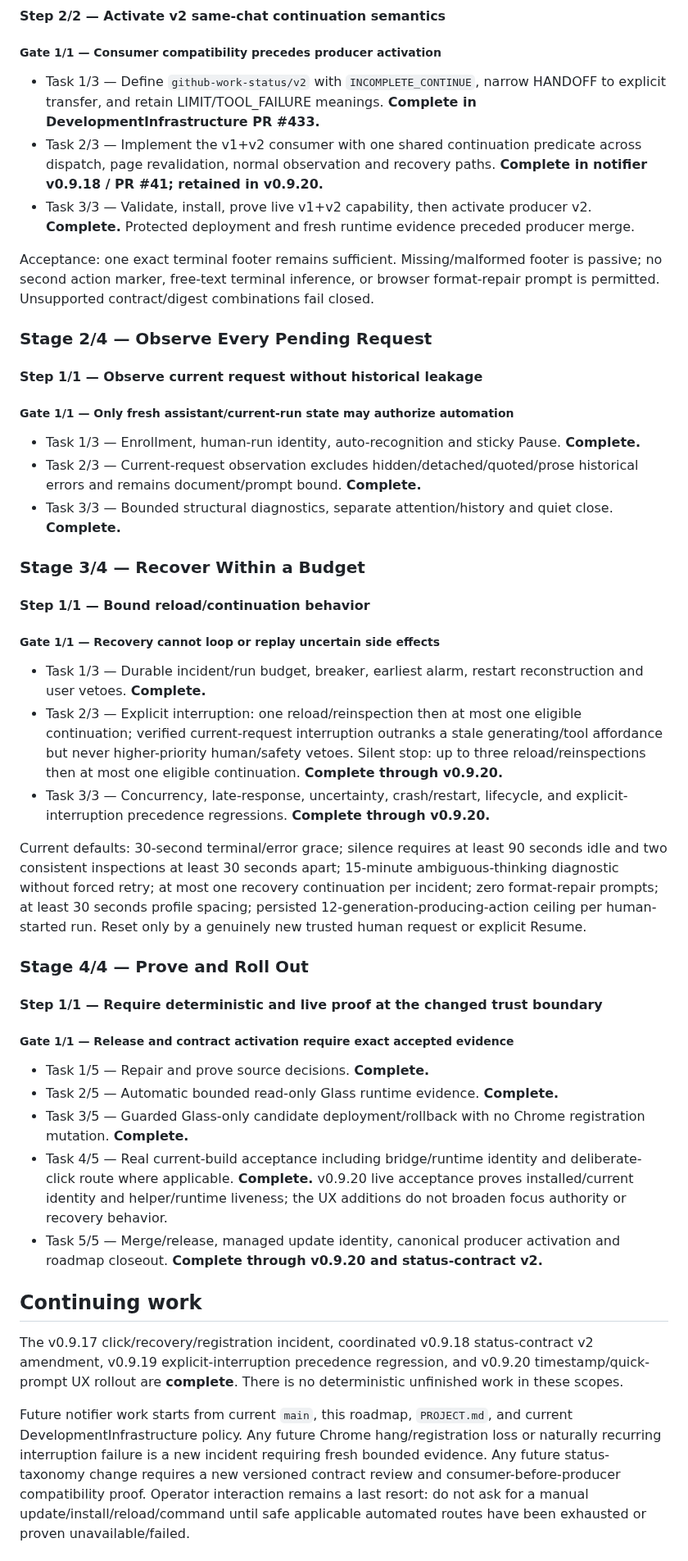
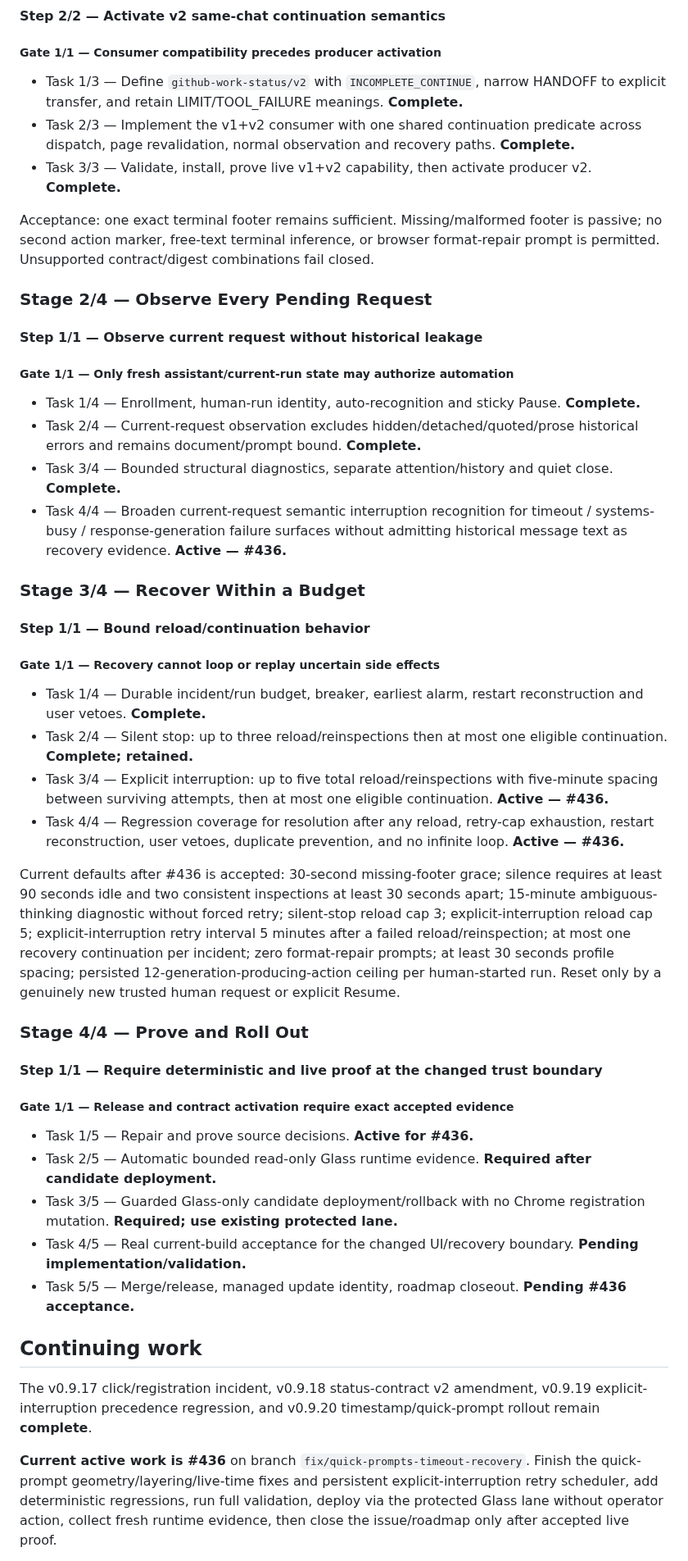
Before and after one commit to thatoneguydan/chatgpt-response-notifier, a Markdown page: ROADMAP.md, the part around one of its changes. Shown at 82% size. Rendered like a GitHub page.

Commit message:
Roadmap #436 quick-prompt layout and persistent timeout recovery

```diff
--- a/ROADMAP.md
+++ b/ROADMAP.md
@@ -131,9 +156,9 @@ Operational policy: operator interaction is a last resort. Safe non-interactive
 
 ##### Gate 1/1 — Consumer compatibility precedes producer activation
 
-- Task 1/3 — Define `github-work-status/v2` with `INCOMPLETE_CONTINUE`, narrow HANDOFF to explicit transfer, and retain LIMIT/TOOL_FAILURE meanings. **Complete in DevelopmentInfrastructure PR #433.**
-- Task 2/3 — Implement the v1+v2 consumer with one shared continuation predicate across dispatch, page revalidation, normal observation and recovery paths. **Complete in notifier v0.9.18 / PR #41; retained in v0.9.20.**
-- Task 3/3 — Validate, install, prove live v1+v2 capability, then activate producer v2. **Complete.** Protected deployment and fresh runtime evidence preceded producer merge.
+- Task 1/3 — Define `github-work-status/v2` with `INCOMPLETE_CONTINUE`, narrow HANDOFF to explicit transfer, and retain LIMIT/TOOL_FAILURE meanings. **Complete.**
+- Task 2/3 — Implement the v1+v2 consumer with one shared continuation predicate across dispatch, page revalidation, normal observation and recovery paths. **Complete.**
+- Task 3/3 — Validate, install, prove live v1+v2 capability, then activate producer v2. **Complete.**
 
 Acceptance: one exact terminal footer remains sufficient. Missing/malformed footer is passive; no second action marker, free-text terminal inference, or browser format-repair prompt is permitted. Unsupported contract/digest combinations fail closed.
 
@@ -143,9 +168,10 @@ Acceptance: one exact terminal footer remains sufficient. Missing/malformed foot
 
 ##### Gate 1/1 — Only fresh assistant/current-run state may authorize automation
 
-- Task 1/3 — Enrollment, human-run identity, auto-recognition and sticky Pause. **Complete.**
-- Task 2/3 — Current-request observation excludes hidden/detached/quoted/prose historical errors and remains document/prompt bound. **Complete.**
-- Task 3/3 — Bounded structural diagnostics, separate attention/history and quiet close. **Complete.**
+- Task 1/4 — Enrollment, human-run identity, auto-recognition and sticky Pause. **Complete.**
+- Task 2/4 — Current-request observation excludes hidden/detached/quoted/prose historical errors and remains document/prompt bound. **Complete.**
+- Task 3/4 — Bounded structural diagnostics, separate attention/history and quiet close. **Complete.**
+- Task 4/4 — Broaden current-request semantic interruption recognition for timeout / systems-busy / response-generation failure surfaces without admitting historical message text as recovery evidence. **Active — #436.**
 
 ### Stage 3/4 — Recover Within a Budget
 
@@ -153,11 +179,12 @@ Acceptance: one exact terminal footer remains sufficient. Missing/malformed foot
 
 ##### Gate 1/1 — Recovery cannot loop or replay uncertain side effects
 
-- Task 1/3 — Durable incident/run budget, breaker, earliest alarm, restart reconstruction and user vetoes. **Complete.**
-- Task 2/3 — Explicit interruption: one reload/reinspection then at most one eligible continuation; verified current-request interruption outranks a stale generating/tool affordance but never higher-priority human/safety vetoes. Silent stop: up to three reload/reinspections then at most one eligible continuation. **Complete through v0.9.20.**
-- Task 3/3 — Concurrency, late-response, uncertainty, crash/restart, lifecycle, and explicit-interruption precedence regressions. **Complete through v0.9.20.**
+- Task 1/4 — Durable incident/run budget, breaker, earliest alarm, restart reconstruction and user vetoes. **Complete.**
+- Task 2/4 — Silent stop: up to three reload/reinspections then at most one eligible continuation. **Complete; retained.**
+- Task 3/4 — Explicit interruption: up to five total reload/reinspections with five-minute spacing between surviving attempts, then at most one eligible continuation. **Active — #436.**
+- Task 4/4 — Regression coverage for resolution after any reload, retry-cap exhaustion, restart reconstruction, user vetoes, duplicate prevention, and no infinite loop. **Active — #436.**
 
-Current defaults: 30-second terminal/error grace; silence requires at least 90 seconds idle and two consistent inspections at least 30 seconds apart; 15-minute ambiguous-thinking diagnostic without forced retry; at most one recovery continuation per incident; zero format-repair prompts; at least 30 seconds profile spacing; persisted 12-generation-producing-action ceiling per human-started run. Reset only by a genuinely new trusted human request or explicit Resume.
+Current defaults after #436 is accepted: 30-second missing-footer grace; silence requires at least 90 seconds idle and two consistent inspections at least 30 seconds apart; 15-minute ambiguous-thinking diagnostic without forced retry; silent-stop reload cap 3; explicit-interruption reload cap 5; explicit-interruption retry interval 5 minutes after a failed reload/reinspection; at most one recovery continuation per incident; zero format-repair prompts; at least 30 seconds profile spacing; persisted 12-generation-producing-action ceiling per human-started run. Reset only by a genuinely new trusted human request or explicit Resume.
 
 ### Stage 4/4 — Prove and Roll Out
 
@@ -165,15 +192,15 @@ Current defaults: 30-second terminal/error grace; silence requires at least 90 s
 
 ##### Gate 1/1 — Release and contract activation require exact accepted evidence
 
-- Task 1/5 — Repair and prove source decisions. **Complete.**
-- Task 2/5 — Automatic bounded read-only Glass runtime evidence. **Complete.**
-- Task 3/5 — Guarded Glass-only candidate deployment/rollback with no Chrome registration mutation. **Complete.**
-- Task 4/5 — Real current-build acceptance including bridge/runtime identity and deliberate-click route where applicable. **Complete.** v0.9.20 live acceptance proves installed/current identity and helper/runtime liveness; the UX additions do not broaden focus authority or recovery behavior.
-- Task 5/5 — Merge/release, managed update identity, canonical producer activation and roadmap closeout. **Complete through v0.9.20 and status-contract v2.**
+- Task 1/5 — Repair and prove source decisions. **Active for #436.**
+- Task 2/5 — Automatic bounded read-only Glass runtime evidence. **Required after candidate deployment.**
+- Task 3/5 — Guarded Glass-only candidate deployment/rollback with no Chrome registration mutation. **Required; use existing protected lane.**
+- Task 4/5 — Real current-build acceptance for the changed UI/recovery boundary. **Pending implementation/validation.**
+- Task 5/5 — Merge/release, managed update identity, roadmap closeout. **Pending #436 acceptance.**
 
 ## Continuing work
 
-The v0.9.17 click/recovery/registration incident, coordinated v0.9.18 status-contract v2 amendment, v0.9.19 explicit-interruption precedence regression, and v0.9.20 timestamp/quick-prompt UX rollout are **complete**. There is no deterministic unfinished work in these scopes.
+The v0.9.17 click/registration incident, v0.9.18 status-contract v2 amendment, v0.9.19 explicit-interruption precedence regression, and v0.9.20 timestamp/quick-prompt rollout remain **complete**.
 
-Future notifier work starts from current `main`, this roadmap, `PROJECT.md`, and current DevelopmentInfrastructure policy. Any future Chrome hang/registration loss or naturally recurring interruption failure is a new incident requiring fresh bounded evidence. Any future status-taxonomy change requires a new versioned contract review and consumer-before-producer compatibility proof. Operator interaction remains a last resort: do not ask for a manual update/install/reload/command until safe applicable automated routes have been exhausted or proven unavailable/failed.
+**Current active work is #436** on branch `fix/quick-prompts-timeout-recovery`. Finish the quick-prompt geometry/layering/live-time fixes and persistent explicit-interruption retry scheduler, add deterministic regressions, run full validation, deploy via the protected Glass lane without operator action, collect fresh runtime evidence, then close the issue/roadmap only after accepted live proof.
 
```
Also changed, not shown: other parts of ROADMAP.md (+65 -40 lines).
